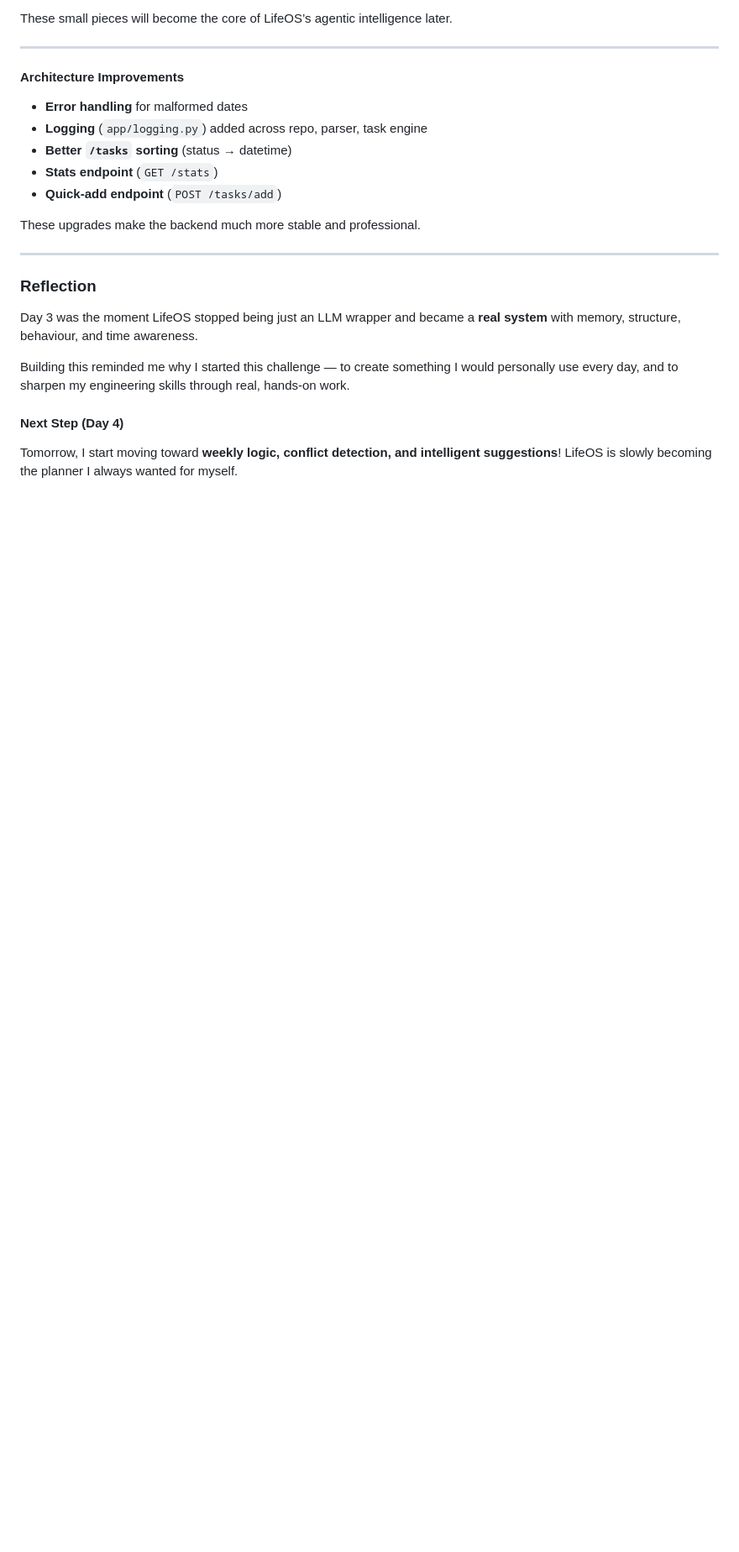
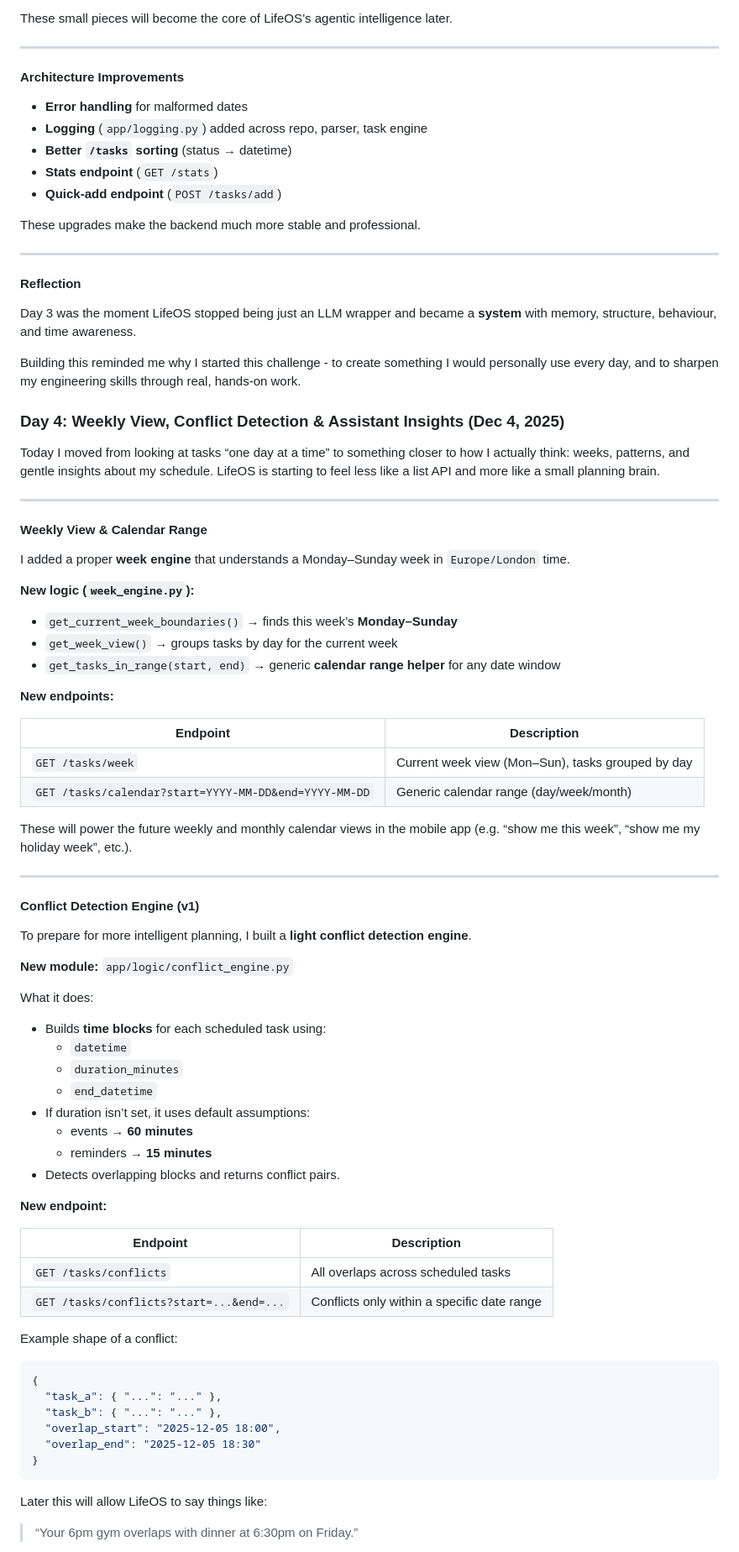
Before and after one commit to feruza-k/LifeOS, a Markdown page: README.md, the part around one of its changes. Shown at 84% size. Drawn GitHub-style; blank space fills up the shorter version.

Commit message:
Day 4: Weekly view, conflict detection engine, and assistant insights.

````diff
--- a/README.md
+++ b/README.md
@@ -344,12 +346,75 @@ These upgrades make the backend much more stable and professional.
 
 ---
 
-### Reflection
+#### Reflection
 
-Day 3 was the moment LifeOS stopped being just an LLM wrapper and became a **real system** with memory, structure, behaviour, and time awareness.
+Day 3 was the moment LifeOS stopped being just an LLM wrapper and became a **system** with memory, structure, behaviour, and time awareness.
 
-Building this reminded me why I started this challenge — to create something I would personally use every day, and to sharpen my engineering skills through real, hands-on work.
+Building this reminded me why I started this challenge - to create something I would personally use every day, and to sharpen my engineering skills through real, hands-on work.
 
-#### Next Step (Day 4)
+### **Day 4:** Weekly View, Conflict Detection & Assistant Insights (Dec 4, 2025)
 
-Tomorrow, I start moving toward **weekly logic, conflict detection, and intelligent suggestions**! LifeOS is slowly becoming the planner I always wanted for myself.
+Today I moved from looking at tasks “one day at a time” to something closer to how I actually think: weeks, patterns, and gentle insights about my schedule. LifeOS is starting to feel less like a list API and more like a small planning brain.
+
+---
+
+#### Weekly View & Calendar Range
+
+I added a proper **week engine** that understands a Monday–Sunday week in `Europe/London` time.
+
+**New logic (`week_engine.py`):**
+
+- `get_current_week_boundaries()` → finds this week’s **Monday–Sunday**
+- `get_week_view()` → groups tasks by day for the current week
+- `get_tasks_in_range(start, end)` → generic **calendar range helper** for any date window
+
+**New endpoints:**
+
+| Endpoint | Description |
+|----------|-------------|
+| `GET /tasks/week` | Current week view (Mon–Sun), tasks grouped by day |
+| `GET /tasks/calendar?start=YYYY-MM-DD&end=YYYY-MM-DD` | Generic calendar range (day/week/month) |
+
+These will power the future weekly and monthly calendar views in the mobile app (e.g. “show me this week”, “show me my holiday week”, etc.).
+
+---
+
+#### Conflict Detection Engine (v1)
+
+To prepare for more intelligent planning, I built a **light conflict detection engine**.
+
+**New module:** `app/logic/conflict_engine.py`
+
+What it does:
+
+- Builds **time blocks** for each scheduled task using:
+  - `datetime`
+  - `duration_minutes`
+  - `end_datetime`
+- If duration isn’t set, it uses default assumptions:
+  - events → **60 minutes**
+  - reminders → **15 minutes**
+- Detects overlapping blocks and returns conflict pairs.
+
+**New endpoint:**
+
+| Endpoint | Description |
+|----------|-------------|
+| `GET /tasks/conflicts` | All overlaps across scheduled tasks |
+| `GET /tasks/conflicts?start=...&end=...` | Conflicts only within a specific date range |
+
+Example shape of a conflict:
+
+```json
+{
+  "task_a": { "...": "..." },
+  "task_b": { "...": "..." },
+  "overlap_start": "2025-12-05 18:00",
+  "overlap_end": "2025-12-05 18:30"
+}
+```
+
+Later this will allow LifeOS to say things like:
+
+> “Your 6pm gym overlaps with dinner at 6:30pm on Friday.”
+
````
Also changed, not shown: other parts of README.md (+79 -1 lines).
